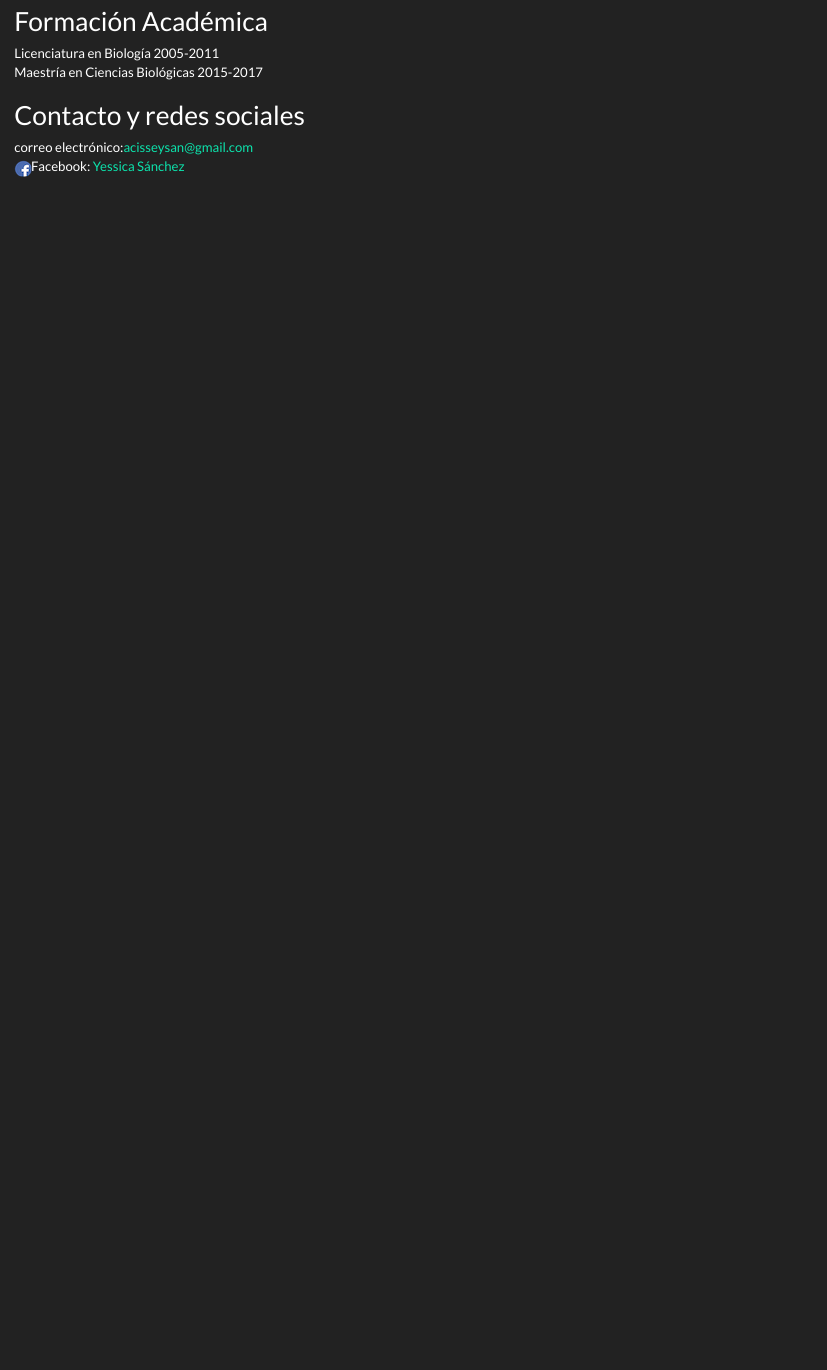
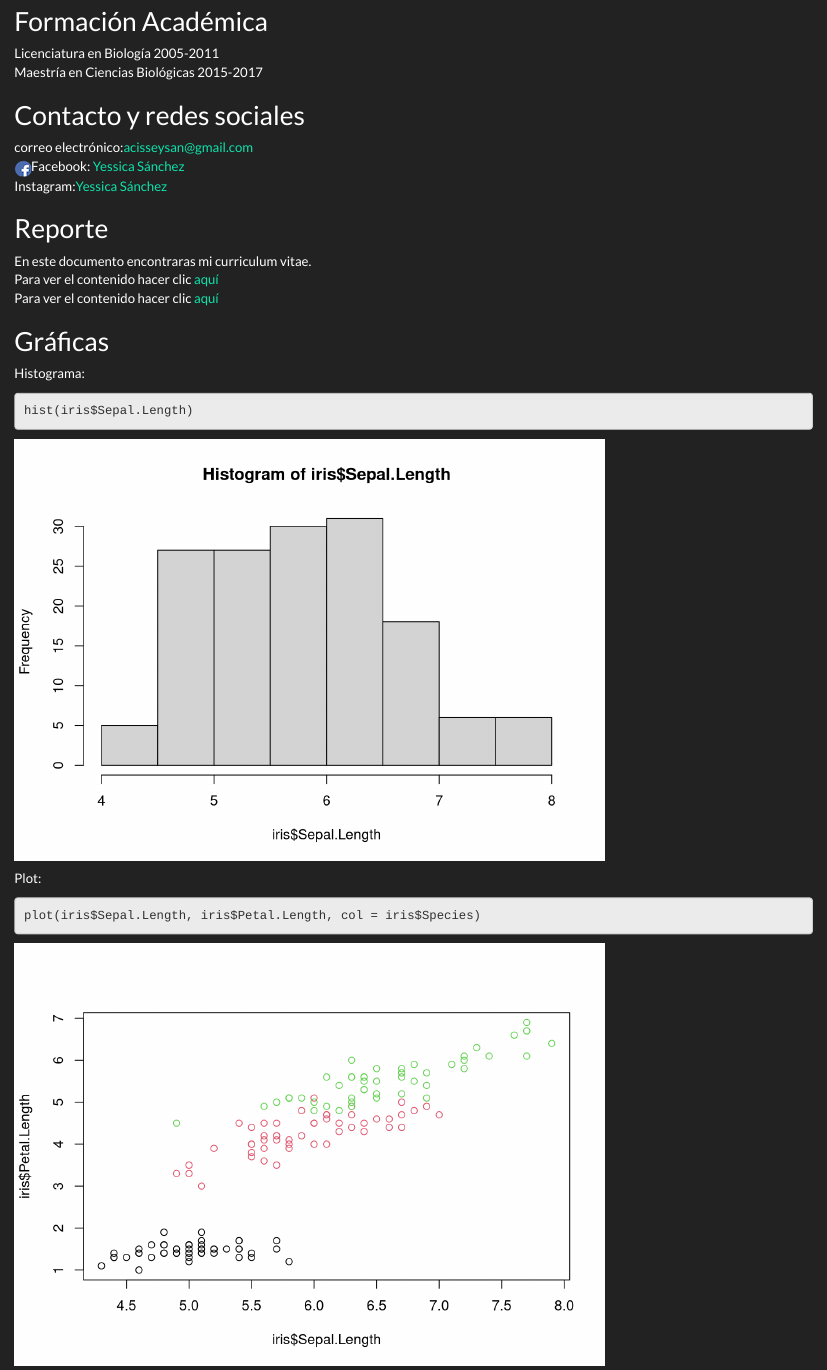
Before and after one commit to acisseysan/acisseysan.github.io, an R Markdown document (index.Rmd): the page in a window 1100 px wide, from 390 px down. Rendered offline with R 4.5, knitr and Pandoc, with nearby package versions.

Commit message:
Última versión de clase

````diff
--- a/index.Rmd
+++ b/index.Rmd
@@ -30,3 +30,23 @@ Maestría en Ciencias Biológicas
 ## Contacto y redes sociales
 correo electrónico:acisseysan@gmail.com
 ![](./img/facebook_icon.png)Facebook: [Yessica Sánchez](https://www.facebook.com/acissey.zehcnas)
+Instagram:[Yessica Sánchez](https://www.instagram.com/acissey103/)
+
+## Reporte
+
+En este documento encontraras mi curriculum vitae.
+Para ver el contenido hacer clic [aquí](./docs/curriculum.pdf)
+Para ver el contenido hacer clic [aquí](./docs/CVU.pdf)
+
+## Gráficas
+
+Histograma:
+
+```{r}
+hist(iris$Sepal.Length)
+```
+
+Plot:
+```{r}
+plot(iris$Sepal.Length, iris$Petal.Length, col = iris$Species)
+```
````
Also changed, not shown: index.html, 2 other files.
